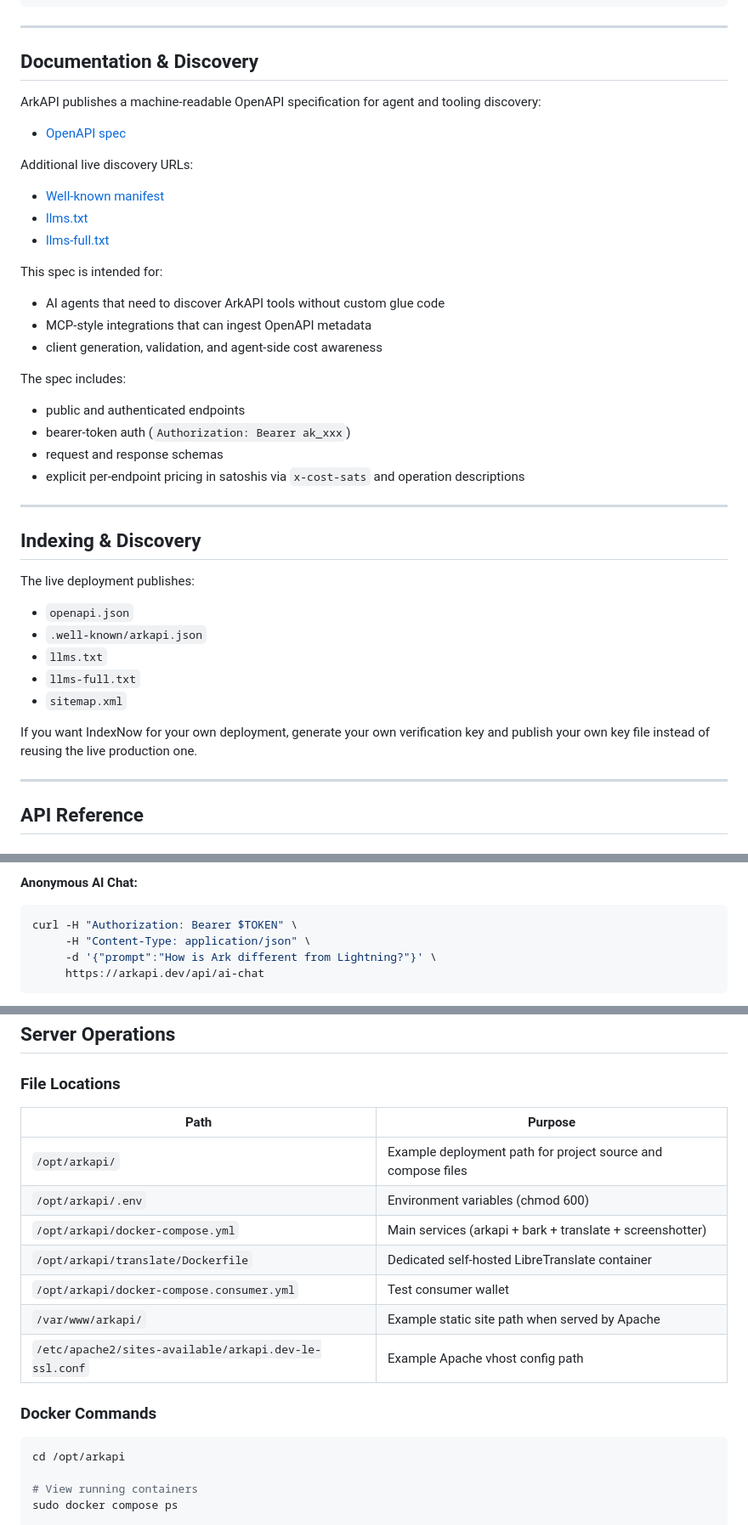
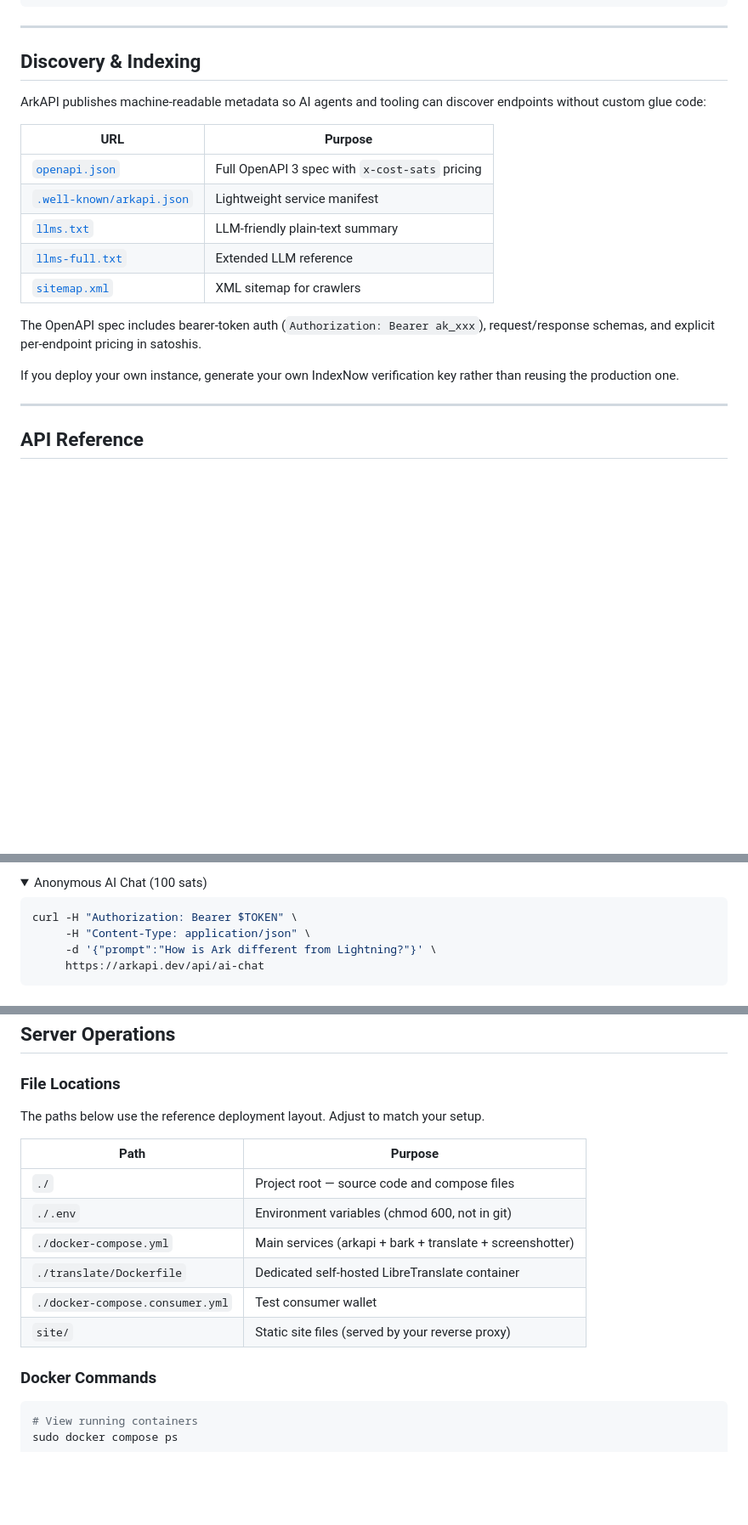
Before and after one commit to PiHiker/arkapi, a Markdown page: README.md, 3 parts joined by grey strips. Shown at 85% size. Rendered like a GitHub page; folded sections open; blank space fills up the shorter version.

````diff
--- a/README.md
+++ b/README.md
@@ -47,44 +55,21 @@ curl -H "Authorization: Bearer $TOKEN" \
 
 ---
 
-## Documentation & Discovery
+## Discovery & Indexing
 
-ArkAPI publishes a machine-readable OpenAPI specification for agent and tooling discovery:
+ArkAPI publishes machine-readable metadata so AI agents and tooling can discover endpoints without custom glue code:
 
-- [OpenAPI spec](https://arkapi.dev/openapi.json)
+| URL | Purpose |
+|-----|---------|
+| [`openapi.json`](https://arkapi.dev/openapi.json) | Full OpenAPI 3 spec with `x-cost-sats` pricing |
+| [`.well-known/arkapi.json`](https://arkapi.dev/.well-known/arkapi.json) | Lightweight service manifest |
+| [`llms.txt`](https://arkapi.dev/llms.txt) | LLM-friendly plain-text summary |
+| [`llms-full.txt`](https://arkapi.dev/llms-full.txt) | Extended LLM reference |
+| [`sitemap.xml`](https://arkapi.dev/sitemap.xml) | XML sitemap for crawlers |
 
-Additional live discovery URLs:
+The OpenAPI spec includes bearer-token auth (`Authorization: Bearer ak_xxx`), request/response schemas, and explicit per-endpoint pricing in satoshis.
 
-- [Well-known manifest](https://arkapi.dev/.well-known/arkapi.json)
-- [llms.txt](https://arkapi.dev/llms.txt)
-- [llms-full.txt](https://arkapi.dev/llms-full.txt)
-
-This spec is intended for:
-
-- AI agents that need to discover ArkAPI tools without custom glue code
-- MCP-style integrations that can ingest OpenAPI metadata
-- client generation, validation, and agent-side cost awareness
-
-The spec includes:
-
-- public and authenticated endpoints
-- bearer-token auth (`Authorization: Bearer ak_xxx`)
-- request and response schemas
-- explicit per-endpoint pricing in satoshis via `x-cost-sats` and operation descriptions
-
----
-
-## Indexing & Discovery
-
-The live deployment publishes:
-
-- `openapi.json`
-- `.well-known/arkapi.json`
-- `llms.txt`
-- `llms-full.txt`
-- `sitemap.xml`
-
-If you want IndexNow for your own deployment, generate your own verification key and publish your own key file instead of reusing the live production one.
+If you deploy your own instance, generate your own IndexNow verification key rather than reusing the production one.
 
 ---
 
@@ -172,5 +160,7 @@ Public guide: [Domain Intel](https://arkapi.dev/domain-intel/)
 
-**Anonymous AI Chat:**
+<details>
+<summary>Anonymous AI Chat (100 sats)</summary>
+
 ```bash
 curl -H "Authorization: Bearer $TOKEN" \
      -H "Content-Type: application/json" \
@@ -423,21 +414,20 @@ Apache (reverse proxy on host)
 
 ### File Locations
 
+The paths below use the reference deployment layout. Adjust to match your setup.
+
 | Path | Purpose |
 |------|---------|
-| `/opt/arkapi/` | Example deployment path for project source and compose files |
-| `/opt/arkapi/.env` | Environment variables (chmod 600) |
-| `/opt/arkapi/docker-compose.yml` | Main services (arkapi + bark + translate + screenshotter) |
-| `/opt/arkapi/translate/Dockerfile` | Dedicated self-hosted LibreTranslate container |
-| `/opt/arkapi/docker-compose.consumer.yml` | Test consumer wallet |
-| `/var/www/arkapi/` | Example static site path when served by Apache |
-| `/etc/apache2/sites-available/arkapi.dev-le-ssl.conf` | Example Apache vhost config path |
+| `./` | Project root — source code and compose files |
+| `./.env` | Environment variables (chmod 600, not in git) |
+| `./docker-compose.yml` | Main services (arkapi + bark + translate + screenshotter) |
+| `./translate/Dockerfile` | Dedicated self-hosted LibreTranslate container |
+| `./docker-compose.consumer.yml` | Test consumer wallet |
+| `site/` | Static site files (served by your reverse proxy) |
 
 ### Docker Commands
 
 ```bash
-cd /opt/arkapi
-
 # View running containers
 sudo docker compose ps
 
````
Also changed, not shown: other parts of README.md (+116 -69 lines).
